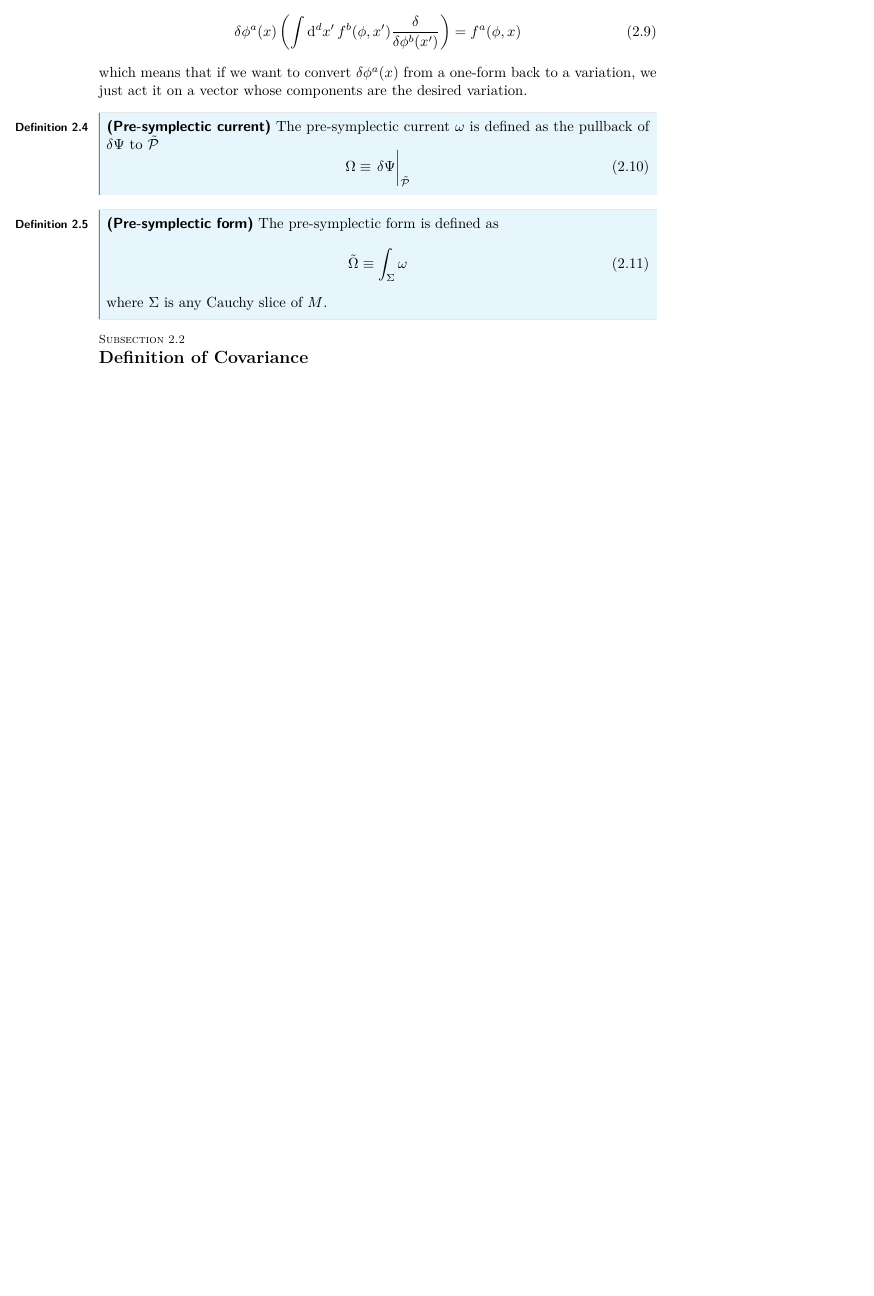
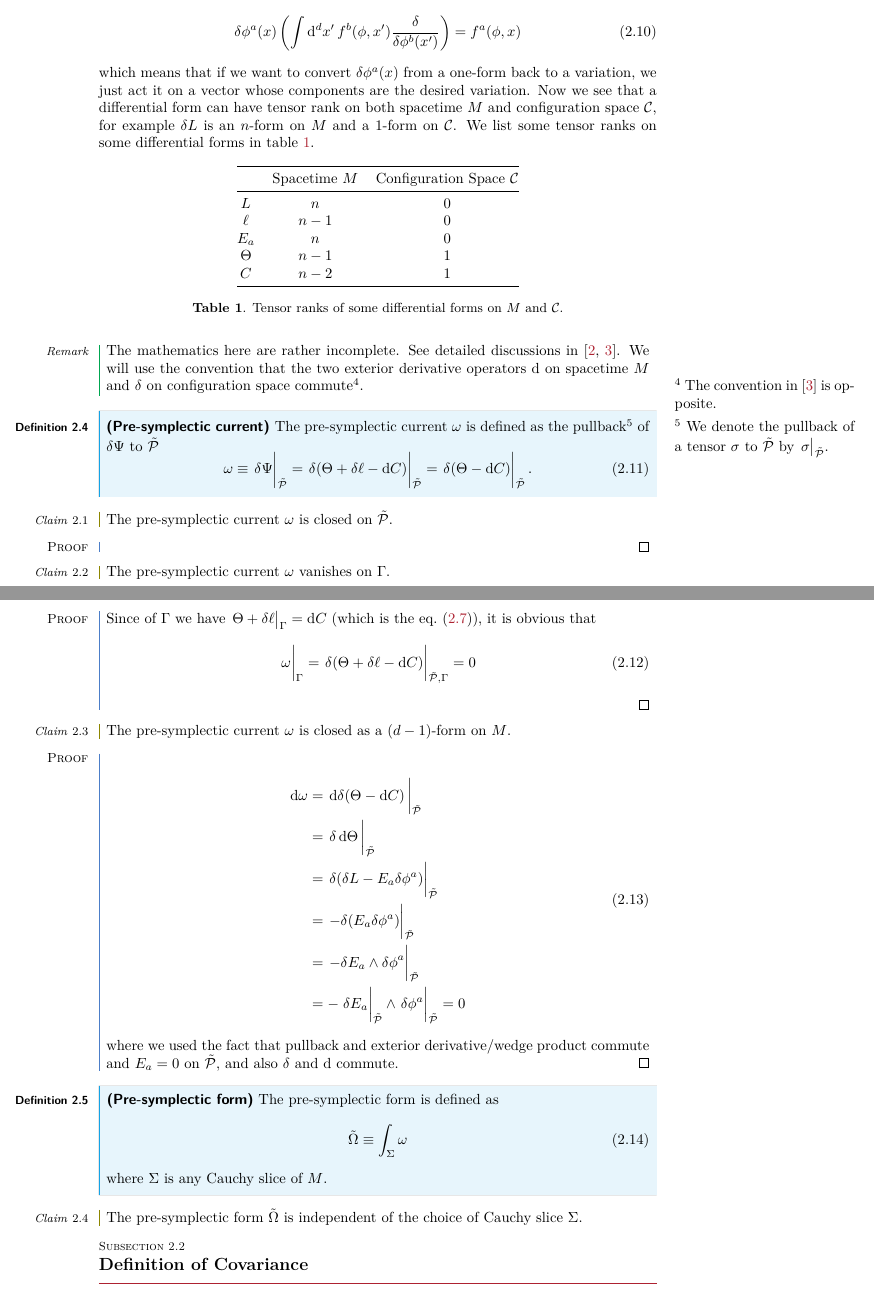
Before and after one commit to Zhou-Shangjie/covariant-phase-space, a LaTeX document (main.tex): part of page 5 of 8 before the commit and two parts of pages 5 and 6 of 9 after it, the two joined at a grey line, cut so that both start at the same text, the shorter picture padded with empty space. Compiled offline with pdfLaTeX.

Commit message:
added a lot

```diff
--- a/main.tex
+++ b/main.tex
@@ -145,13 +148,66 @@ We can show that
     \delta\phi^a(x)\left(\int\dd[d]{x'}f^b(\phi,x')\fdv{\phi^b(x')}\right)=f^a(\phi,x)
 \end{equation}
 which means that if we want to convert $\delta\phi^a(x)$ from a one-form back to a variation, we just act it on a vector whose components are the desired variation.
+Now we see that a differential form can have tensor rank on both spacetime $M$ and configuration space $\mathcal{C}$, for example $\delta L$ is an $n$-form on $M$ and a $1$-form on $\mathcal{C}$.
+We list some tensor ranks on some differential forms in \cref{tab:rank}.
+\begin{table}[h]
+    \centering
+    \begin{tabular}{@{}ccc@{}}
+        \toprule
+                 & Spacetime $M$ & Configuration Space $\mathcal{C}$ \\ \midrule
+        $L$      & $n$           & $0$                               \\
+        $\ell$   & $n-1$         & $0$                               \\
+        $E_a$   & $n$         & $0$                               \\
+        $\Theta$ & $n-1$         & $1$                               \\
+        $C$      & $n-2$         & $1$                               \\ \bottomrule
+    \end{tabular}
+    \caption{Tensor ranks of some differential forms on $M$ and $\mathcal{C}$.}
+    \label{tab:rank}
+\end{table}
+\begin{remark}
+    The mathematics here are rather incomplete.
+    See detailed discussions in \cite{Crnkovic:1986ex,compere2019advanced}.
+    We will use the convention that the two exterior derivative operators $\mathrm{d}$ on spacetime $M$ and $\delta$ on configuration space commute\mn{The convention in \cite{compere2019advanced} is opposite.}.
+\end{remark}
+
 
 \begin{definition}[Pre-symplectic current]
-    The pre-symplectic current $\omega$ is defined as the pullback of $\delta\Psi$ to $\tilde{\mathcal{P}}$
+    The pre-symplectic current $\omega$ is defined as the pullback\mn{We denote the pullback of a tensor $\sigma$ to $\tilde{\mathcal{P}}$ by $\eval{\sigma}_{\tilde{\mathcal{P}}}$.} of $\delta\Psi$ to $\tilde{\mathcal{P}}$
     \begin{equation}
-        \Omega\equiv\eval{\delta\Psi}_{\tilde{\mathcal{P}}}
+        \omega\equiv\eval{\delta\Psi}_{\tilde{\mathcal{P}}}=\eval{\delta(\Theta+\delta\ell-\dd{C})}_{\tilde{\mathcal{P}}}=\eval{\delta(\Theta-\dd{C})}_{\tilde{\mathcal{P}}}.
     \end{equation}
 \end{definition}
+\begin{claim}
+    The pre-symplectic current $\omega$ is closed on $\tilde{\mathcal{P}}$.
+\end{claim}
+\begin{proof}
+
+\end{proof}
+\begin{claim}
+    The pre-symplectic current $\omega$ vanishes on $\Gamma$.
+\end{claim}
+\begin{proof}
+    Since of $\Gamma$ we have $\eval{\Theta+\delta\ell}_\Gamma=\dd{C}$ (which is the \cref{spatial_boundary_requirement}), it is obvious that
+    \begin{equation}
+        \eval{\omega}_\Gamma=\eval{\delta(\Theta+\delta\ell-\dd{C})}_{\tilde{\mathcal{P}},\Gamma}=0
+    \end{equation}
+\end{proof}
+\begin{claim}
+    The pre-symplectic current $\omega$ is closed as a $(d-1)$-form on $M$.
+\end{claim}
+\begin{proof}
+    \begin{equation}
+        \begin{split}
+            \dd{\omega}&=\eval{\dd{\delta(\Theta-\dd{C})}}_{\tilde{\mathcal{P}}}\\
+                       &=\eval{\delta\dd{\Theta}}_{\tilde{\mathcal{P}}}\\
+                       &=\eval{\delta(\delta L-E_a\delta\phi^a)}_{\tilde{\mathcal{P}}}\\
+                       &=\eval{-\delta( E_a\delta\phi^a)}_{\tilde{\mathcal{P}}}\\
+                       &=\eval{-\delta E_a\wedge\delta\phi^a}_{\tilde{\mathcal{P}}}\\
+                       &=-\eval{\delta E_a}_{\tilde{\mathcal{P}}}\wedge\eval{\delta\phi^a}_{\tilde{\mathcal{P}}}=0
+        \end{split}
+    \end{equation}
+    where we used the fact that pullback and exterior derivative/wedge product commute and $E_a=0$ on $\tilde{\mathcal{P}}$, and also $\delta$ and $\mathrm{d}$ commute.
+\end{proof}
 
 \begin{definition}[Pre-symplectic form]
     The pre-symplectic form is defined as
@@ -160,6 +216,9 @@ which means that if we want to convert $\delta\phi^a(x)$ from a one-form back to
     \end{equation}
     where $\Sigma$ is any Cauchy slice of $M$.
 \end{definition}
+\begin{claim}
+    The pre-symplectic form $\tilde{\Omega}$ is independent of the choice of Cauchy slice $\Sigma$.
+\end{claim}
 
 \subsection{Definition of Covariance}
 The variation of a dynamical tensor field under the infinitesimal diffeomorphism generated by a vector field $\xi^\mu$ can be defined as
```
Also changed, not shown: ref.bib (+17 -0 lines), main.tex (11 more changed lines).
